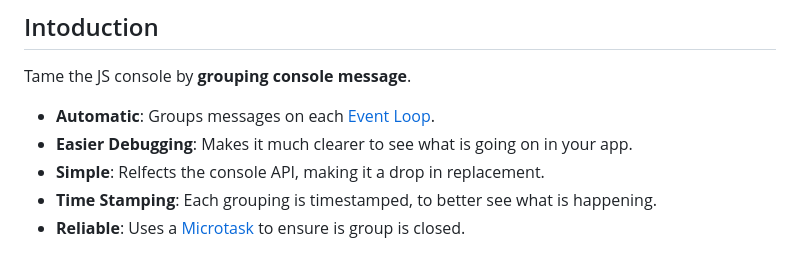
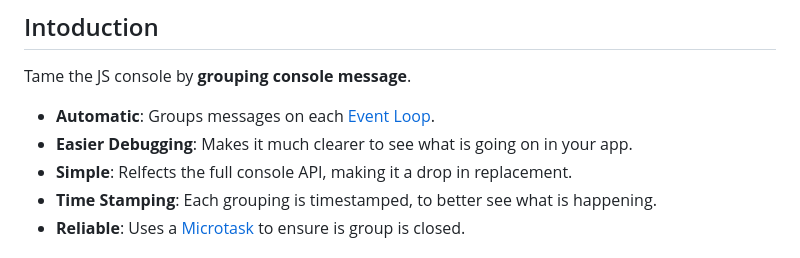
Before and after one commit to davidjbradshaw/auto-console-group, a Markdown page: README.md, the part around the change. Rendered like a GitHub page.

```diff
--- a/README.md
+++ b/README.md
@@ -6,7 +6,7 @@ Tame the JS console by **grouping console message**.
 
  * **Automatic**: Groups messages on each [Event Loop](https://developer.mozilla.org/en-US/docs/Web/JavaScript/Event_loop).
  * **Easier Debugging**: Makes it much clearer to see what is going on in your app.
- * **Simple**: Relfects the console API, making it a drop in replacement.
+ * **Simple**: Relfects the full console API, making it a drop in replacement.
  * **Time Stamping**: Each grouping is timestamped, to better see what is happening.
  * **Reliable**: Uses a [Microtask](https://developer.mozilla.org/en-US/docs/Web/API/HTML_DOM_API/Microtask_guide/In_depth) to ensure is group is closed.
 
```
